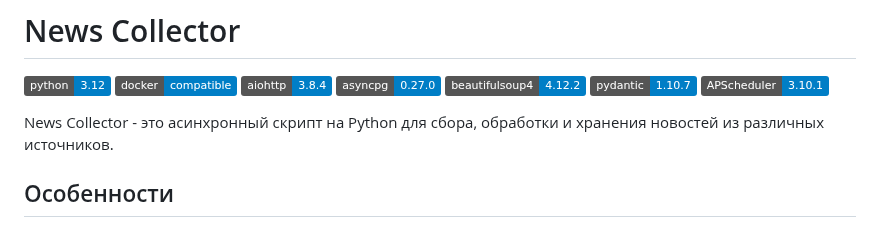
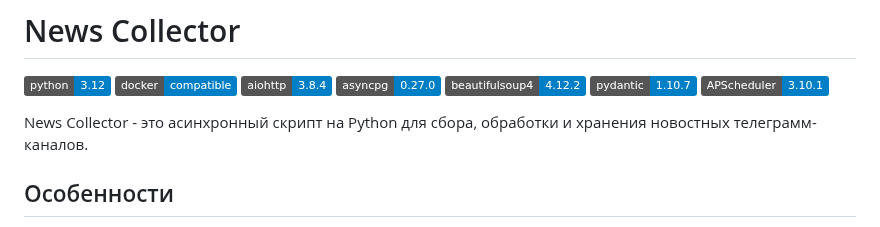
Before and after one commit to data-silence/antiSMI-Project, a Markdown page: collector/README-rus.md, the part around the change. GitHub-like rendering; badges without logos.

Commit message:
Add draft collector repo

```diff
--- a/collector/README-rus.md
+++ b/collector/README-rus.md
@@ -8,7 +8,7 @@
 ![pydantic](https://img.shields.io/badge/pydantic-1.10.7-blue.svg)
 ![APScheduler](https://img.shields.io/badge/APScheduler-3.10.1-blue.svg)
 
-News Collector - это асинхронный скрипт на Python для сбора, обработки и хранения новостей из различных источников.
+News Collector - это асинхронный скрипт на Python для сбора, обработки и хранения новостных телеграмм-каналов.
 
 ## Особенности
 
```
